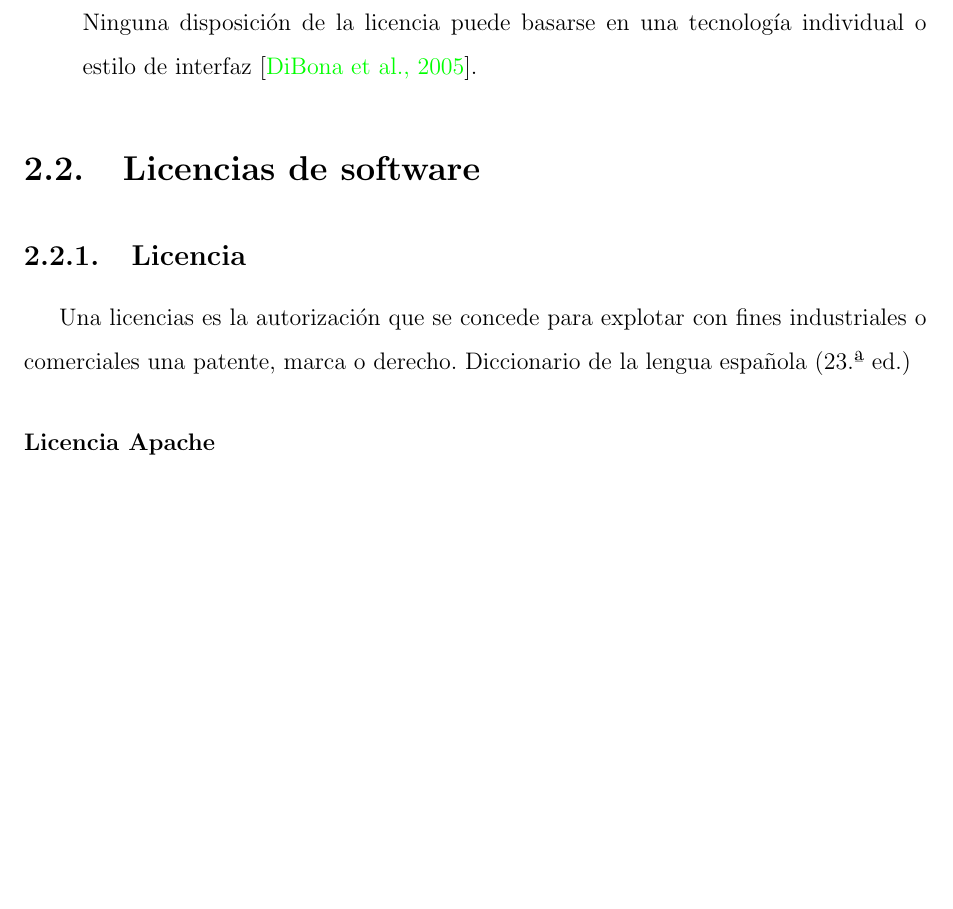
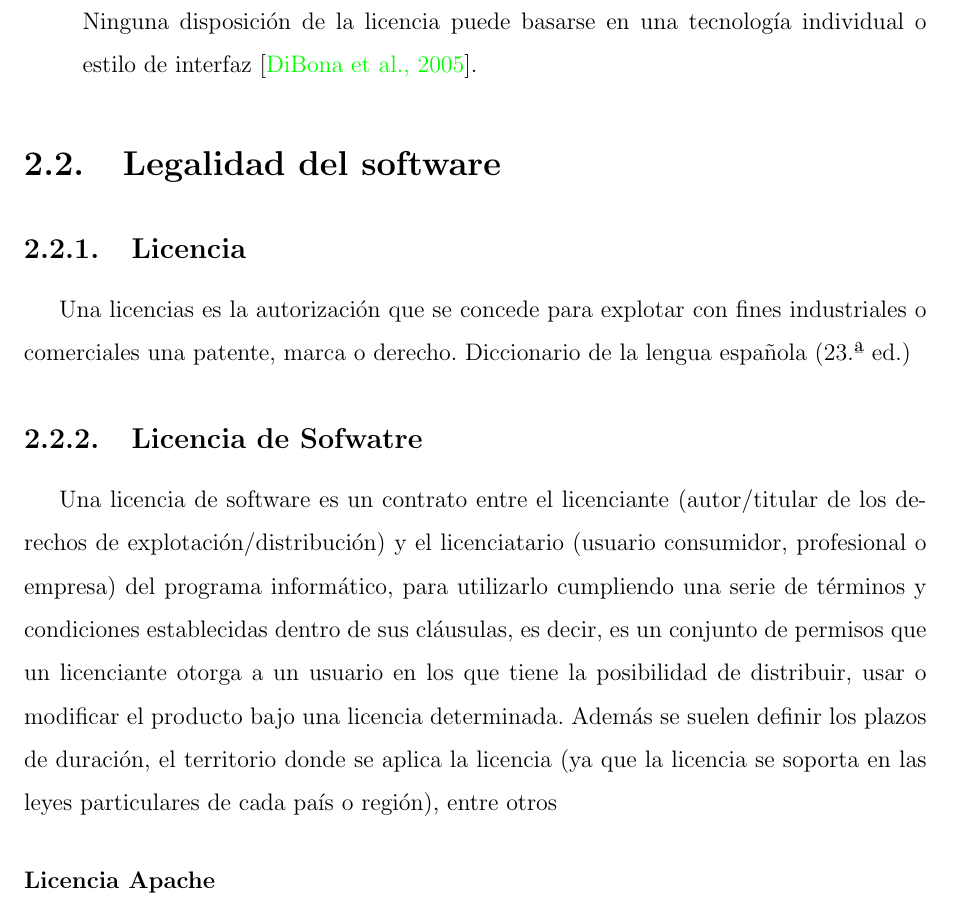
Before and after one commit to yomarhuamani/degree, a LaTeX thesis (Degree.tex, which reads ChapterII/chapterII.tex): part of page 16 of 52, cut so that both start at the same text, the shorter picture padded with empty space. Compiled offline with pdfLaTeX.

Commit message:
txs auto checkin

```diff
--- a/ChapterII/chapterII.tex
+++ b/ChapterII/chapterII.tex
@@ -36,9 +36,12 @@
 
 		\end{enumerate}
 
-\section{Licencias de software}
+\section{Legalidad del software}
 	\subsection{Licencia}
 	Una licencias es la autorización que se concede para explotar con fines industriales o comerciales una patente, marca o derecho. Diccionario de la lengua española (23.ª ed.)
+
+	\subsection{Licencia de Sofwatre}
+	Una licencia de software es un contrato entre el licenciante (autor/titular de los derechos de explotación/distribución) y el licenciatario (usuario consumidor, profesional o empresa) del programa informático, para utilizarlo cumpliendo una serie de términos y condiciones establecidas dentro de sus cláusulas, es decir, es un conjunto de permisos que un licenciante otorga a un usuario en los que tiene la posibilidad de distribuir, usar o modificar el producto bajo una licencia determinada. Además se suelen definir los plazos de duración, el territorio donde se aplica la licencia (ya que la licencia se soporta en las leyes particulares de cada país o región), entre otros
 
 	\subsubsection{Licencia Apache}
 	Es una licencia de software permisiva creada por la Apache Software Foundation(ASF). La licencia apache requiere la conservación del aviso de derecho de autor y el descargo de responsabilidad, sin embargo no es una licencia Copyleft, ya que no requiere la redistribución del código fuente cuando se distribuyen versiones modificada.
```
